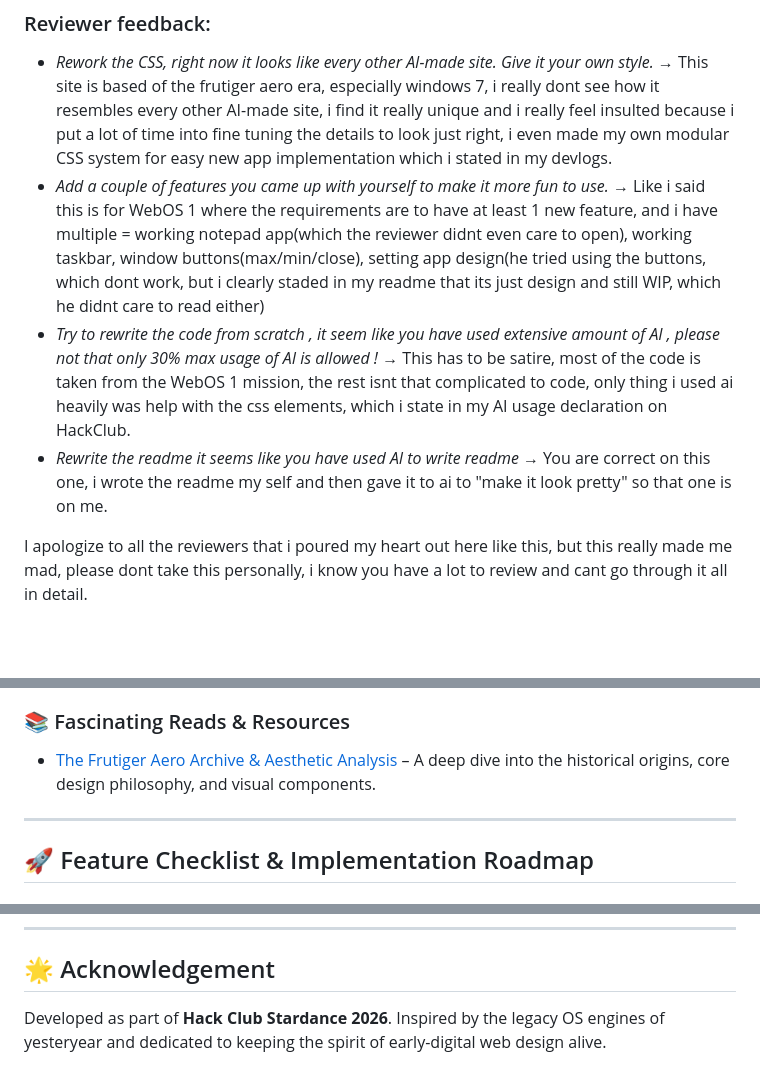
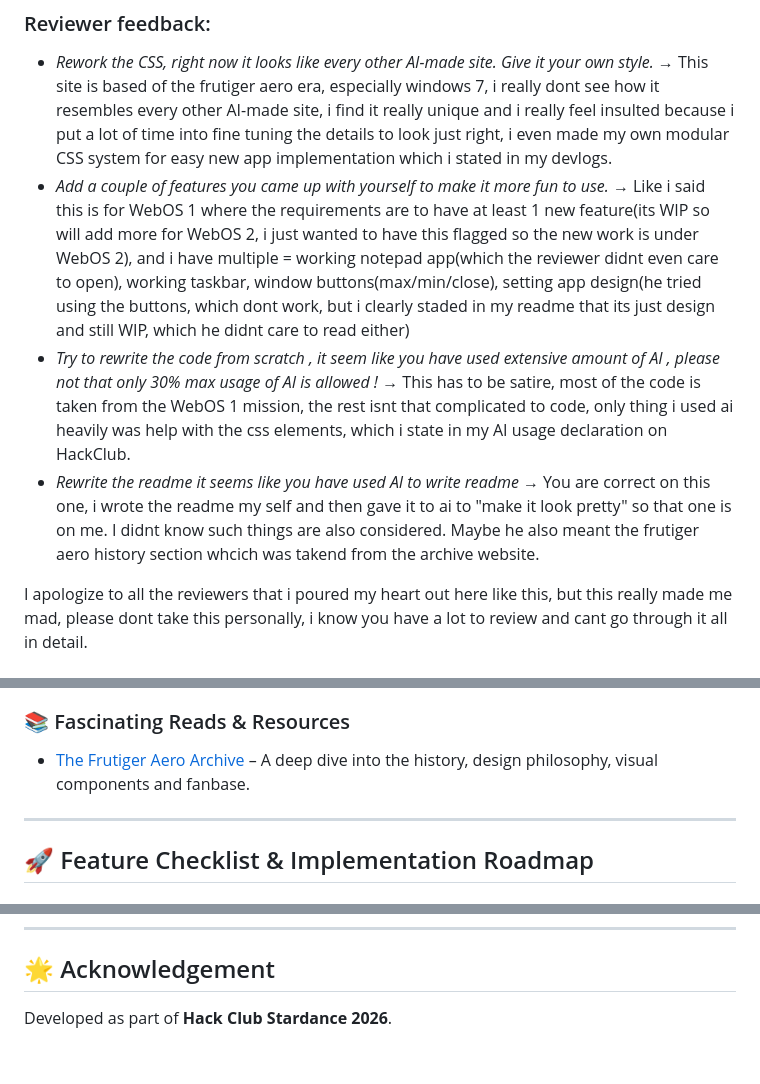
Before and after one commit to 0ndyy/frutiger-os, a Markdown page: README.md, 3 parts joined by grey strips. Rendered like a GitHub page; blank space fills up the shorter version.

```diff
--- a/README.md
+++ b/README.md
@@ -10,9 +10,9 @@ This is my third time shipping this project and this time im quite furious as fo
 
 ### Reviewer feedback:
 - *Rework the CSS, right now it looks like every other AI-made site. Give it your own style.* → This site is based of the frutiger aero era, especially windows 7, i really dont see how it resembles every other AI-made site, i find it really unique and i really feel insulted because i put a lot of time into fine tuning the details to look just right, i even made my own modular CSS system for easy new app implementation which i stated in my devlogs.
-- *Add a couple of features you came up with yourself to make it more fun to use.* → Like i said this is for WebOS 1 where the requirements are to have at least 1 new feature, and i have multiple = working notepad app(which the reviewer didnt even care to open), working taskbar, window buttons(max/min/close), setting app design(he tried using the buttons, which dont work, but i clearly staded in my readme that its just design and still WIP, which he didnt care to read either)
+- *Add a couple of features you came up with yourself to make it more fun to use.* → Like i said this is for WebOS 1 where the requirements are to have at least 1 new feature(its WIP so will add more for WebOS 2, i just wanted to have this flagged so the new work is under WebOS 2), and i have multiple = working notepad app(which the reviewer didnt even care to open), working taskbar, window buttons(max/min/close), setting app design(he tried using the buttons, which dont work, but i clearly staded in my readme that its just design and still WIP, which he didnt care to read either)
 - *Try to rewrite the code from scratch , it seem like you have used extensive amount of AI , please not that only 30% max usage of AI is allowed !* → This has to be satire, most of the code is taken from the WebOS 1 mission, the rest isnt that complicated to code, only thing i used ai heavily was help with the css elements, which i state in my AI usage declaration on HackClub.
-- *Rewrite the readme it seems like you have used AI to write readme* → You are correct on this one, i wrote the readme my self and then gave it to ai to "make it look pretty" so that one is on me.
+- *Rewrite the readme it seems like you have used AI to write readme* → You are correct on this one, i wrote the readme my self and then gave it to ai to "make it look pretty" so that one is on me. I didnt know such things are also considered. Maybe he also meant the frutiger aero history section whcich was takend from the archive website.
 
 I apologize to all the reviewers that i poured my heart out here like this, but this really made me mad, please dont take this personally, i know you have a lot to review and cant go through it all in detail.
 
@@ -33,7 +33,7 @@ I apologize to all the reviewers that i poured my heart out here like this, but
 Characterized by complex skeuomorphism, vivid color palettes (primarily aquatic blues, vibrant greens, and orange accents), high-gloss textures, glass textures (`Aero Glass`), lens flares, and natural motifs (water droplets, green grass, bubbles), it represented an era of extreme technological optimism.
 
 ### 📚 Fascinating Reads & Resources
-* [The Frutiger Aero Archive & Aesthetic Analysis](https://aesthetics.fandom.com/wiki/Frutiger_Aero) – A deep dive into the historical origins, core design philosophy, and visual components.
+* [The Frutiger Aero Archive](https://aesthetics.fandom.com/wiki/Frutiger_Aero) – A deep dive into the history, design philosophy, visual components and fanbase.
 
 ---
 
@@ -59,4 +59,4 @@ Characterized by complex skeuomorphism, vivid color palettes (primarily aquatic
 
 ## 🌟 Acknowledgement
 
-Developed as part of **Hack Club Stardance 2026**. Inspired by the legacy OS engines of yesteryear and dedicated to keeping the spirit of early-digital web design alive.
+Developed as part of **Hack Club Stardance 2026**.
```
